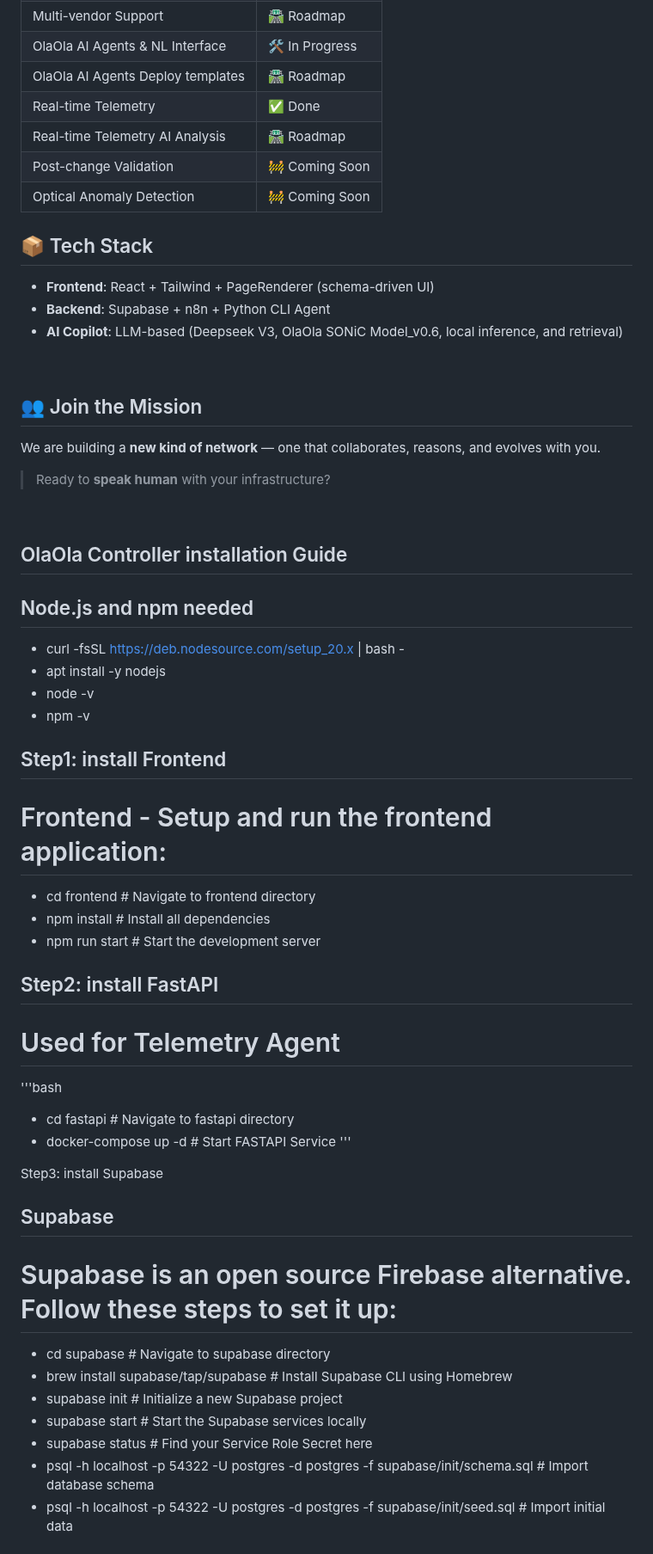
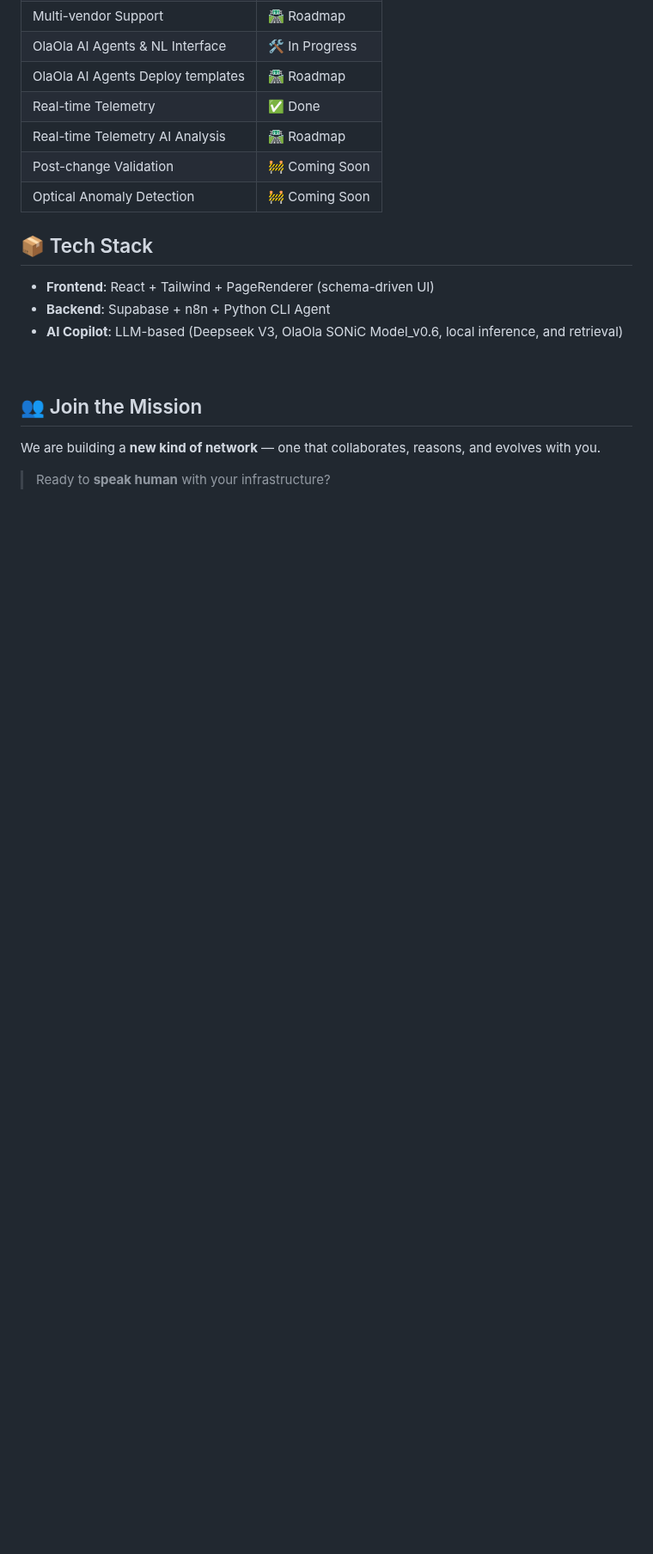
Before and after one commit to qwert22356/olaola-controller, a Markdown page: README.md, the part around one of its changes. Shown at 86% size. GitHub-like rendering; blank space fills up the shorter version.

```diff
--- a/README.md
+++ b/README.md
@@ -120,37 +120,3 @@ We are building a **new kind of network** — one that collaborates, reasons, an
 > Ready to **speak human** with your infrastructure?
 <br>
 
-## OlaOla Controller installation Guide
-
-## Node.js and npm needed
-- curl -fsSL https://deb.nodesource.com/setup_20.x | bash -
-- apt install -y nodejs
-- node -v
-- npm -v
-
-## Step1: install Frontend
-# Frontend - Setup and run the frontend application:
-
-- cd frontend                      # Navigate to frontend directory
-- npm install                      # Install all dependencies
-- npm run start                    # Start the development server
-
-## Step2: install FastAPI
-# Used for Telemetry Agent
-'''bash
-- cd fastapi                       # Navigate to fastapi directory
-- docker-compose up -d             # Start FASTAPI Service
-'''
-
-Step3: install Supabase
-## Supabase
-# Supabase is an open source Firebase alternative. Follow these steps to set it up:
-
-- cd supabase                      # Navigate to supabase directory
-- brew install supabase/tap/supabase   # Install Supabase CLI using Homebrew
-- supabase init                    # Initialize a new Supabase project
-- supabase start                   # Start the Supabase services locally
-- supabase status                  # Find your Service Role Secret here
-- psql -h localhost -p 54322 -U postgres -d postgres -f supabase/init/schema.sql   # Import database schema
-- psql -h localhost -p 54322 -U postgres -d postgres -f supabase/init/seed.sql     # Import initial data
-
```
Also changed, not shown: other parts of README.md (+0 -35 lines).
